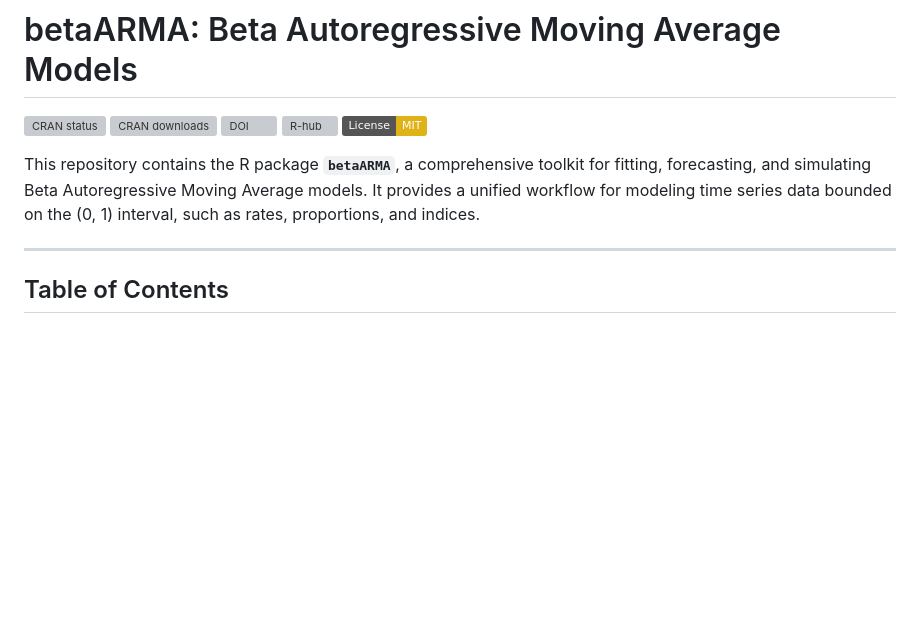
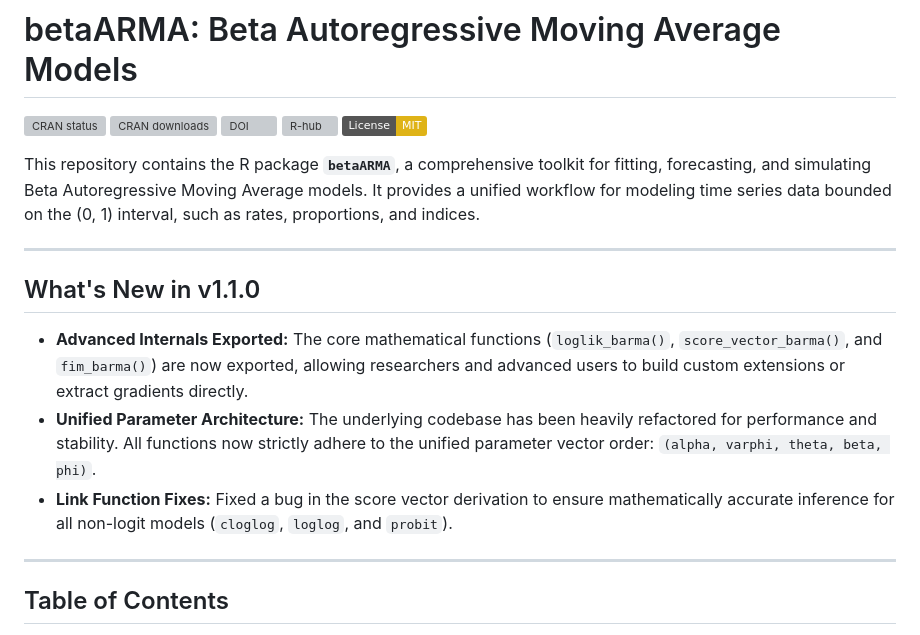
Before and after one commit to Everton-da-Costa/betaARMA, a Markdown page: README.md, the part around the change. Rendered like a GitHub page; badges without logos; blank space fills up the shorter version; grey boxes are pictures that could not be loaded.

Commit message:
docs: update README with v1.1.0 changelog and exported functions
- Add "What's New in v1.1.0" section to highlight the architecture refactor, exported internal functions, and non-logit bug fixes.
- Update version number to 1.1.0 in the citation block.

```diff
--- a/README.md
+++ b/README.md
@@ -7,6 +7,13 @@
 [![License: MIT](https://img.shields.io/badge/License-MIT-yellow.svg)](https://opensource.org/licenses/MIT)
 
 This repository contains the R package **`betaARMA`**, a comprehensive toolkit for fitting, forecasting, and simulating Beta Autoregressive Moving Average models. It provides a unified workflow for modeling time series data bounded on the (0, 1) interval, such as rates, proportions, and indices.
+
+---
+
+## What's New in v1.1.0
+* **Advanced Internals Exported:** The core mathematical functions (`loglik_barma()`, `score_vector_barma()`, and `fim_barma()`) are now exported, allowing researchers and advanced users to build custom extensions or extract gradients directly.
+* **Unified Parameter Architecture:** The underlying codebase has been heavily refactored for performance and stability. All functions now strictly adhere to the unified parameter vector order: `(alpha, varphi, theta, beta, phi)`.
+* **Link Function Fixes:** Fixed a bug in the score vector derivation to ensure mathematically accurate inference for all non-logit models (`cloglog`, `loglog`, and `probit`).
 
 ---
 
```
